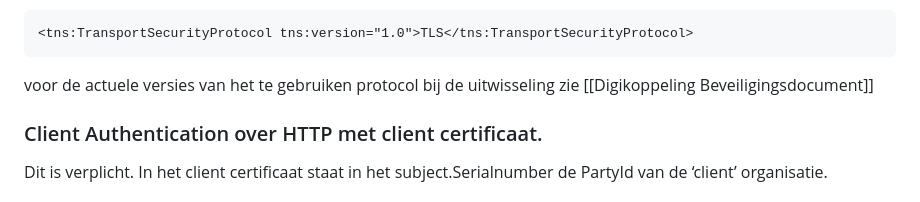
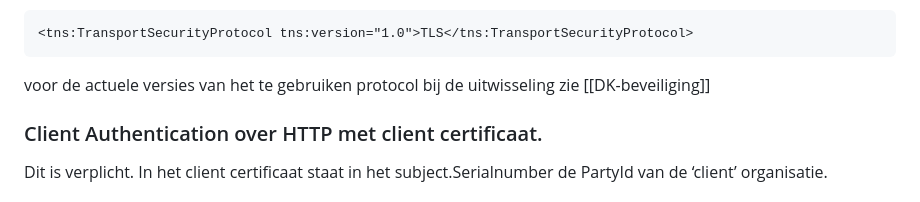
Before and after one commit to Logius-standaarden/Digikoppeling-Best-Practices-ebMS2, a Markdown page: ch03_CPA Gebruik en Kenmerken.md, the part around one of its changes. Rendered like a GitHub page.

````diff
--- a/ch03_CPA Gebruik en Kenmerken.md
+++ b/ch03_CPA Gebruik en Kenmerken.md
@@ -146,7 +146,7 @@ en voor bijvoorbeeld versie 1 van TLS
 ```
 
 <aside class="note">
-voor de actuele versies van het te gebruiken protocol bij de uitwisseling zie [[Digikoppeling Beveiligingsdocument]]
+voor de actuele versies van het te gebruiken protocol bij de uitwisseling zie [[DK-beveiliging]]
 </aside>
 
 ### Client Authentication over HTTP met client certificaat.
````
Also changed, not shown: other parts of ch03_CPA Gebruik en Kenmerken.md (+1 -1 lines), ch01_Inleiding.md (+1 -1 lines).
